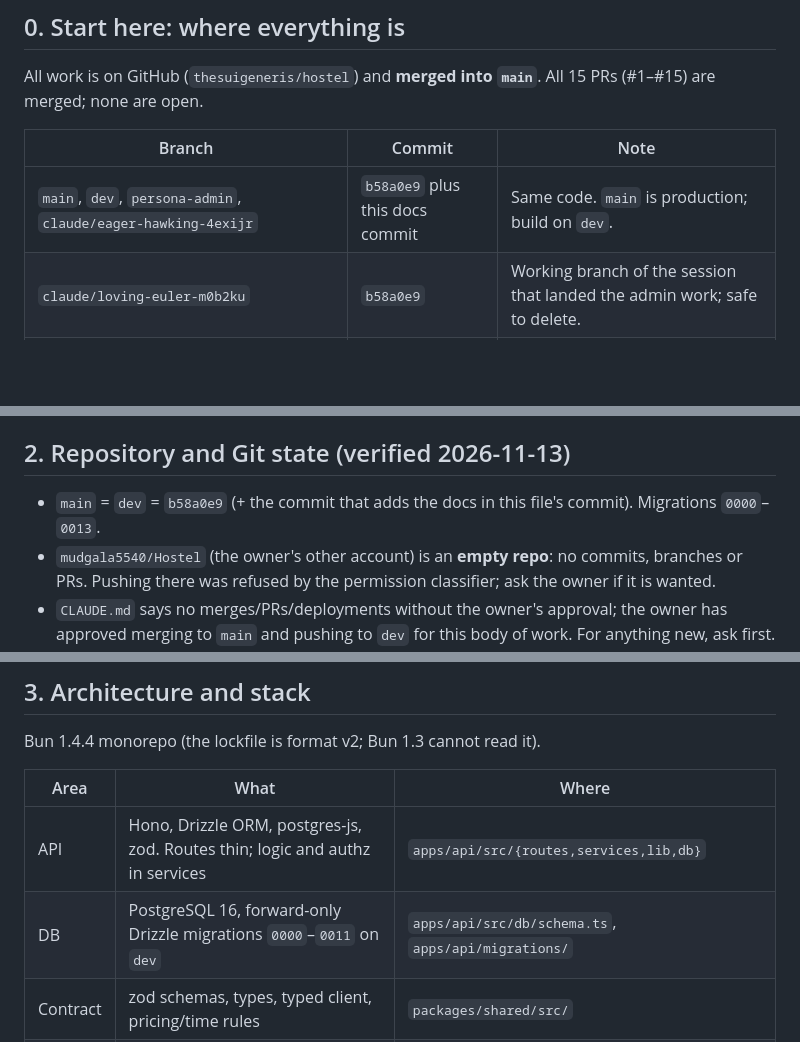
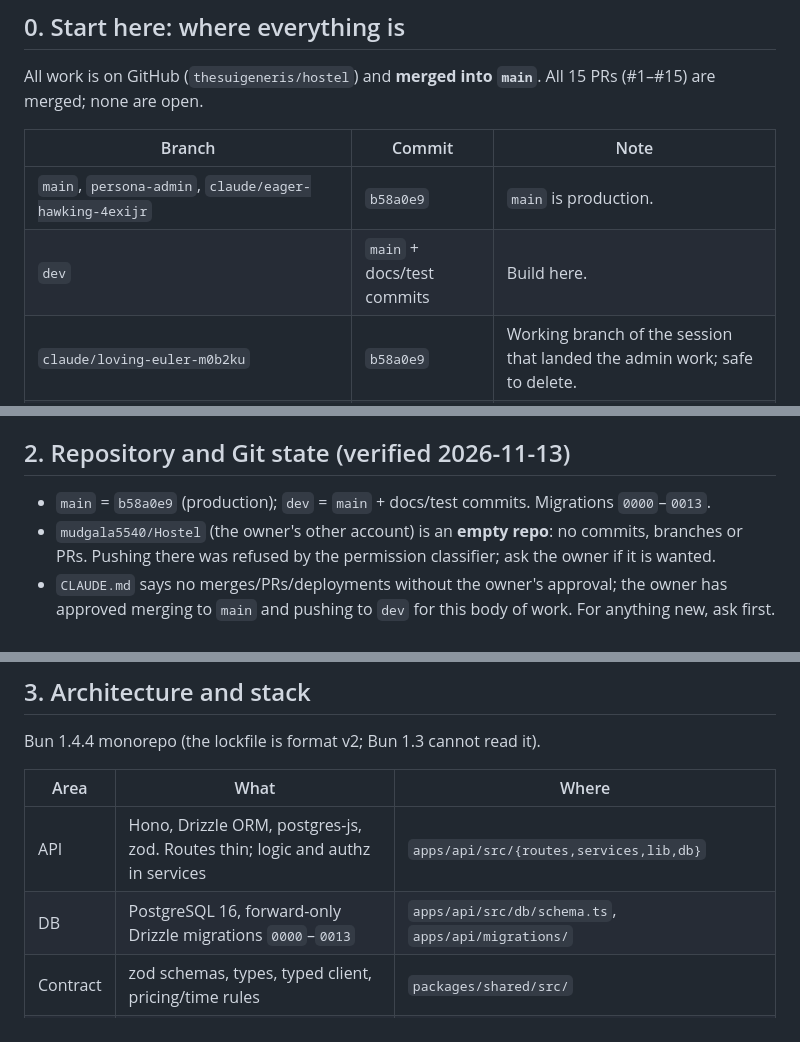
Before and after one commit to thesuigeneris/hostel, a Markdown page: HANDOVER.md, 3 parts joined by grey strips. Rendered like a GitHub page; blank space fills up the shorter version.

```diff
--- a/HANDOVER.md
+++ b/HANDOVER.md
@@ -8,7 +8,8 @@ All work is on GitHub (`thesuigeneris/hostel`) and **merged into `main`**. All 1
 
 | Branch | Commit | Note |
 |---|---|---|
-| `main`, `dev`, `persona-admin`, `claude/eager-hawking-4exijr` | `b58a0e9` plus this docs commit | Same code. `main` is production; build on `dev`. |
+| `main`, `persona-admin`, `claude/eager-hawking-4exijr` | `b58a0e9` | `main` is production. |
+| `dev` | `main` + docs/test commits | Build here. |
 | `claude/loving-euler-m0b2ku` | `b58a0e9` | Working branch of the session that landed the admin work; safe to delete. |
 | `claude/project-thread-*`, `claude/hostels-best-of-both`, `claude/hostels-platform` | old | Fully merged history; safe to delete (owner's call). |
 
@@ -31,7 +32,7 @@ Specs (the personas addendum wins on conflicts): `docs/superpowers/specs/2026-10
 
 ## 2. Repository and Git state (verified 2026-11-13)
 
-- `main` = `dev` = `b58a0e9` (+ the commit that adds the docs in this file's commit). Migrations `0000`–`0013`.
+- `main` = `b58a0e9` (production); `dev` = `main` + docs/test commits. Migrations `0000`–`0013`.
 - `mudgala5540/Hostel` (the owner's other account) is an **empty repo**: no commits, branches or PRs. Pushing there was refused by the permission classifier; ask the owner if it is wanted.
 - `CLAUDE.md` says no merges/PRs/deployments without the owner's approval; the owner has approved merging to `main` and pushing to `dev` for this body of work. For anything new, ask first.
 - Commit trailers: follow the attribution instruction given in the session (earlier commits carry `Co-Authored-By` and `Claude-Session` lines).
@@ -43,7 +44,7 @@ Bun 1.4.4 monorepo (the lockfile is format v2; Bun 1.3 cannot read it).
 | Area | What | Where |
 |---|---|---|
 | API | Hono, Drizzle ORM, postgres-js, zod. Routes thin; logic and authz in services | `apps/api/src/{routes,services,lib,db}` |
-| DB | PostgreSQL 16, forward-only Drizzle migrations `0000`–`0011` on `dev` | `apps/api/src/db/schema.ts`, `apps/api/migrations/` |
+| DB | PostgreSQL 16, forward-only Drizzle migrations `0000`–`0013` | `apps/api/src/db/schema.ts`, `apps/api/migrations/` |
 | Contract | zod schemas, types, typed client, pricing/time rules | `packages/shared/src/` |
 | Website | Next.js 15 App Router, server actions, Tailwind, tokens in `lib/tokens.ts`, primitives `components/ui.tsx` | `apps/web` |
 | Mobile | Expo SDK 58, expo-router; owner/admin/seeker/resident screens | `apps/mobile` |
```
Also changed, not shown: other parts of HANDOVER.md (+3 -1 lines), TODO.md (added, +82 -0 lines).
